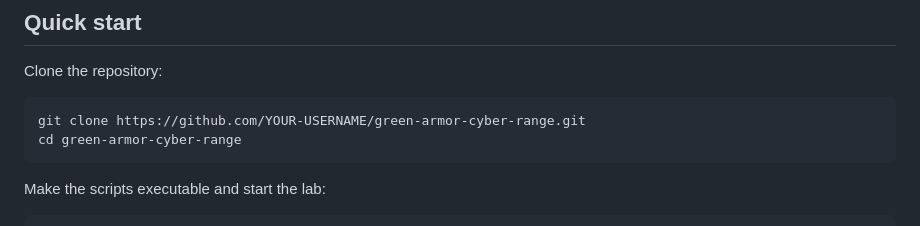
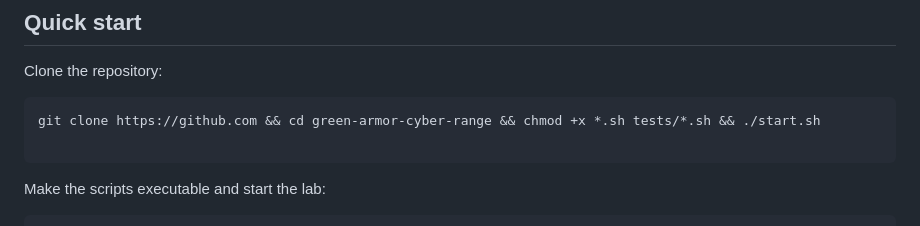
Before and after one commit to JehadGhaben/green-armor-cyber-range, a Markdown page: README.md, the part around the change. Rendered like a GitHub page.

Commit message:
Revise cloning and starting instructions in README
Updated clone instructions to include permissions and script execution.

````diff
--- a/README.md
+++ b/README.md
@@ -60,8 +60,8 @@ The attacker is connected only to the corporate network. The pivot is dual-homed
 Clone the repository:
 
 ```bash
-git clone https://github.com/YOUR-USERNAME/green-armor-cyber-range.git
-cd green-armor-cyber-range
+git clone https://github.com && cd green-armor-cyber-range && chmod +x *.sh tests/*.sh && ./start.sh
+
 ```
 
 Make the scripts executable and start the lab:
````
